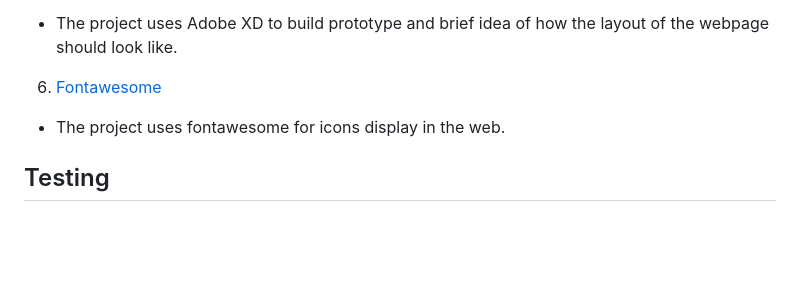
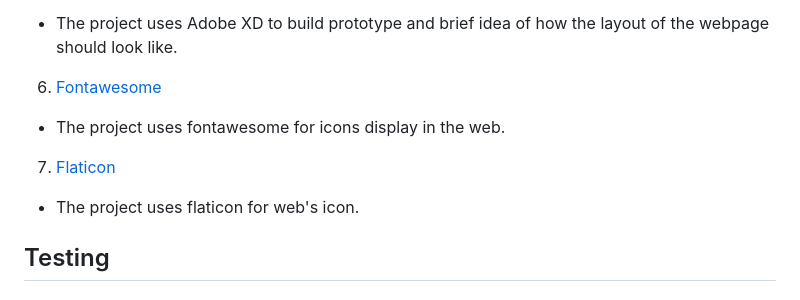
Before and after one commit to qwer1234abc/StarTrekkers, a Markdown page: README.md, the part around the change. Rendered like a GitHub page; blank space fills up the shorter version.

```diff
--- a/README.md
+++ b/README.md
@@ -69,6 +69,10 @@ For the features of the website it is ease to make users to understand and navig
 
 - The project uses fontawesome for icons display in the web.
 
+7. [Flaticon](https://www.flaticon.com/)
+
+- The project uses flaticon for web's icon.
+
 ## Testing
 
 ## Credits
```
